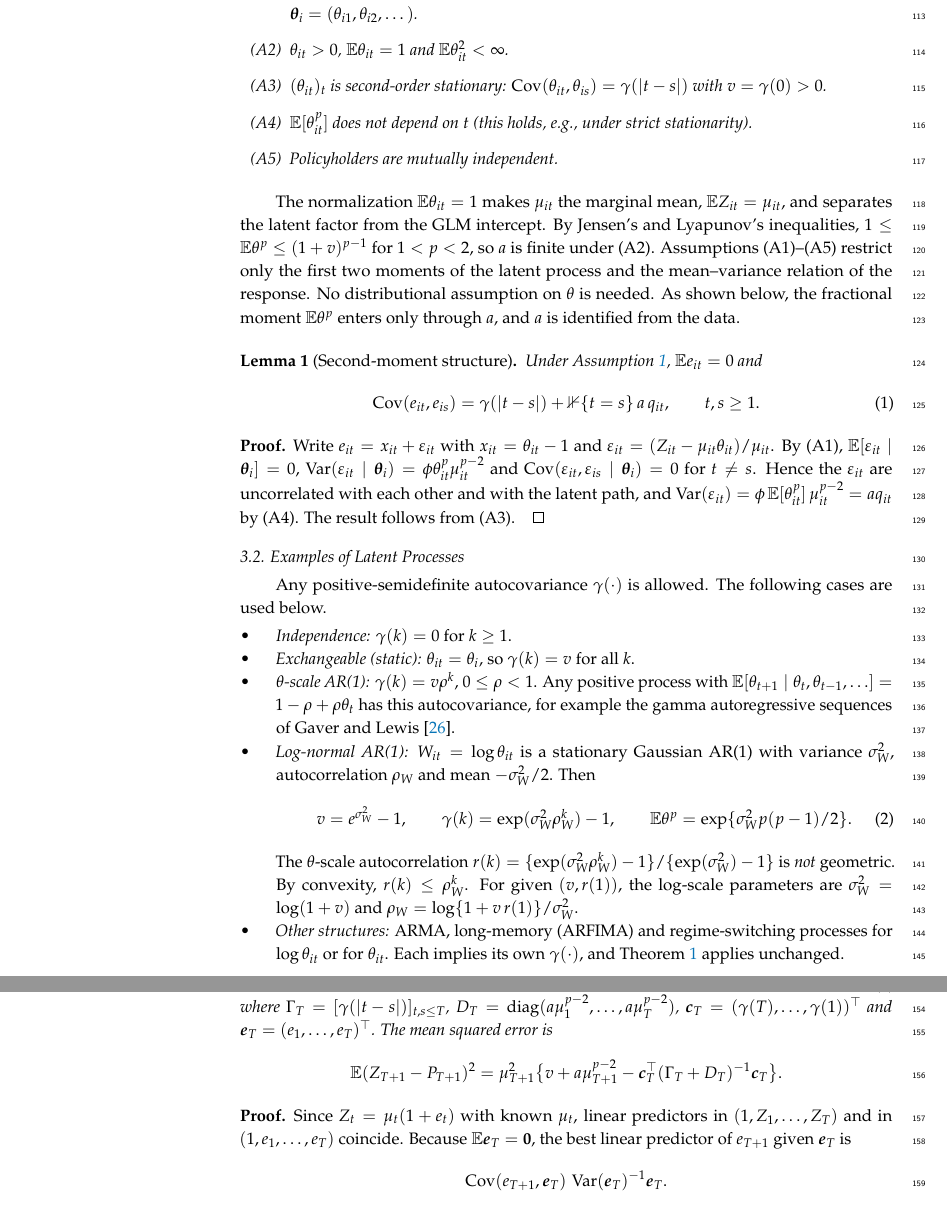
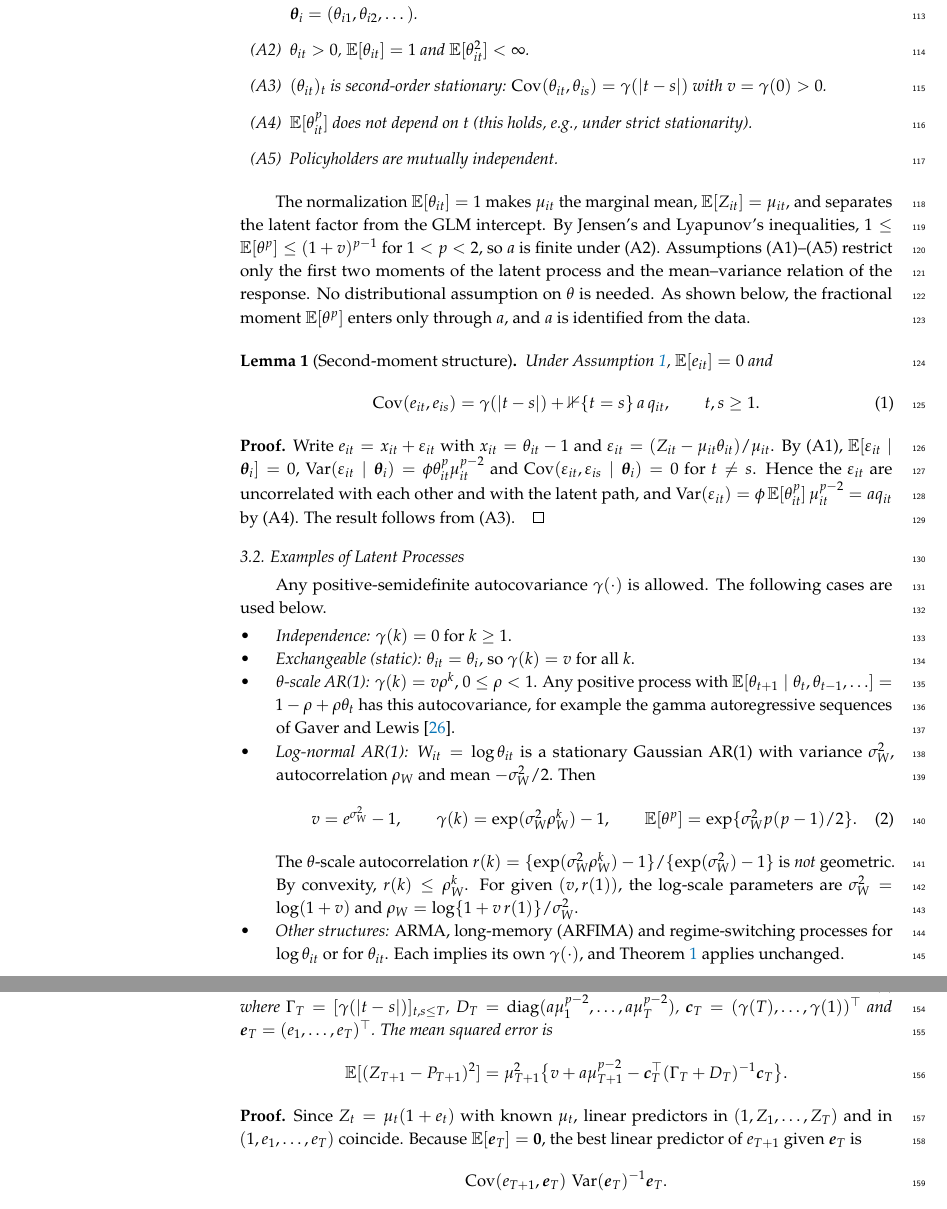
Before and after one commit to ssauljin/ar1cred, a LaTeX paper (main_ver1.tex): two parts of pages 4 and 5 of 21, joined at a grey line, cut so that both start at the same text. Compiled offline with pdfLaTeX.

Commit message:
Use brackets for all expectations in main_ver1
Write every expectation as E[...] (e.g. E[theta_it] = 1), including
squared-error and derivative expectations. Notation only; no content change.

Co-Authored-By: Claude Opus 5.5 <noreply@anthropic.com>
Claude-Session: https://claude.ai/code/session_01ARc7UuqmySwTZ37dSF92sr

```diff
--- a/main_ver1.tex
+++ b/main_ver1.tex
@@ -128,17 +128,17 @@ $W_{it}=\log\theta_{it}$, $\sigma_W^2$, $\rho_W$ & log-scale variance and AR(1)
 For each policyholder $i$, conditional on the covariates:
 \begin{enumerate}
 \item[(A1)] $Z_{it}\mid\boldsymbol{\theta}_i\sim\Tw(\mu_{it}\theta_{it},\phi,p)$ with $1<p<2$, so that $\E[Z_{it}\mid\boldsymbol\theta_i]=\mu_{it}\theta_{it}$ and $\Var(Z_{it}\mid\boldsymbol\theta_i)=\phi(\mu_{it}\theta_{it})^p$. The $Z_{it}$ are conditionally independent over $t$ given the latent path $\boldsymbol\theta_i=(\theta_{i1},\theta_{i2},\dots)$.
-\item[(A2)] $\theta_{it}>0$, $\E\theta_{it}=1$ and $\E\theta_{it}^2<\infty$.
+\item[(A2)] $\theta_{it}>0$, $\E[\theta_{it}]=1$ and $\E[\theta_{it}^2]<\infty$.
 \item[(A3)] $(\theta_{it})_t$ is second-order stationary: $\Cov(\theta_{it},\theta_{is})=\gamma(|t-s|)$ with $v=\gamma(0)>0$.
 \item[(A4)] $\E[\theta_{it}^p]$ does not depend on $t$ (this holds, e.g., under strict stationarity).
 \item[(A5)] Policyholders are mutually independent.
 \end{enumerate}
 \end{Assumption}
 
-The normalization $\E\theta_{it}=1$ makes $\mu_{it}$ the marginal mean, $\E Z_{it}=\mu_{it}$, and separates the latent factor from the GLM intercept. By Jensen's and Lyapunov's inequalities, $1\le\E\theta^p\le(1+v)^{p-1}$ for $1<p<2$, so $a$ is finite under (A2). Assumptions (A1)--(A5) restrict only the first two moments of the latent process and the mean--variance relation of the response. No distributional assumption on $\theta$ is needed. As shown below, the fractional moment $\E\theta^p$ enters only through $a$, and $a$ is identified from the data.
+The normalization $\E[\theta_{it}]=1$ makes $\mu_{it}$ the marginal mean, $\E[Z_{it}]=\mu_{it}$, and separates the latent factor from the GLM intercept. By Jensen's and Lyapunov's inequalities, $1\le\E[\theta^p]\le(1+v)^{p-1}$ for $1<p<2$, so $a$ is finite under (A2). Assumptions (A1)--(A5) restrict only the first two moments of the latent process and the mean--variance relation of the response. No distributional assumption on $\theta$ is needed. As shown below, the fractional moment $\E[\theta^p]$ enters only through $a$, and $a$ is identified from the data.
 
 \begin{Lemma}[Second-moment structure]\label{lem:moments}
-Under Assumption~\ref{ass:model}, $\E e_{it}=0$ and
+Under Assumption~\ref{ass:model}, $\E[e_{it}]=0$ and
 \begin{equation}\label{eq:moments}
 \Cov(e_{it},e_{is})=\gamma(|t-s|)+\mathbb{1}\{t=s\}\,a\,q_{it},\qquad t,s\ge1 .
 \end{equation}
@@ -157,7 +157,7 @@ Any positive-semidefinite autocovariance $\gamma(\cdot)$ is allowed. The followi
 \item \emph{$\theta$-scale AR(1):} $\gamma(k)=v\rho^k$, $0\le\rho<1$. Any positive process with $\E[\theta_{t+1}\mid\theta_t,\theta_{t-1},\ldots]=1-\rho+\rho\theta_t$ has this autocovariance, for example the gamma autoregressive sequences of \citet{gaver1980}.
 \item \emph{Log-normal AR(1):} $W_{it}=\log\theta_{it}$ is a stationary Gaussian AR(1) with variance $\sigma_W^2$, autocorrelation $\rho_W$ and mean $-\sigma_W^2/2$. Then
 \begin{equation}\label{eq:logar1}
-v=e^{\sigma_W^2}-1,\qquad \gamma(k)=\exp(\sigma_W^2\rho_W^k)-1,\qquad \E\theta^p=\exp\{\sigma_W^2p(p-1)/2\}.
+v=e^{\sigma_W^2}-1,\qquad \gamma(k)=\exp(\sigma_W^2\rho_W^k)-1,\qquad \E[\theta^p]=\exp\{\sigma_W^2p(p-1)/2\}.
 \end{equation}
 The $\theta$-scale autocorrelation $r(k)=\{\exp(\sigma_W^2\rho_W^k)-1\}/\{\exp(\sigma_W^2)-1\}$ is \emph{not} geometric. By convexity, $r(k)\le\rho_W^k$. For given $(v,r(1))$, the log-scale parameters are $\sigma_W^2=\log(1+v)$ and $\rho_W=\log\{1+v\,r(1)\}/\sigma_W^2$.
 \item \emph{Other structures:} ARMA, long-memory (ARFIMA) and regime-switching processes for $\log\theta_{it}$ or for $\theta_{it}$. Each implies its own $\gamma(\cdot)$, and Theorem~\ref{thm:main} applies unchanged.
@@ -180,12 +180,12 @@ P_{T+1}=\mu_{T+1}\Big\{1+\bc_T^\top(\Gamma_T+D_T)^{-1}\be_T\Big\}=\mu_{T+1}\Big(
 \end{equation}
 where $\Gamma_T=[\gamma(|t-s|)]_{t,s\le T}$, $D_T=\diag(a\mu_1^{p-2},\dots,a\mu_T^{p-2})$, $\bc_T=(\gamma(T),\dots,\gamma(1))^\top$ and $\be_T=(e_1,\dots,e_T)^\top$. The mean squared error is
 \[
-\E(Z_{T+1}-P_{T+1})^2=\mu_{T+1}^2\big\{v+a\mu_{T+1}^{p-2}-\bc_T^\top(\Gamma_T+D_T)^{-1}\bc_T\big\}.
+\E[(Z_{T+1}-P_{T+1})^2]=\mu_{T+1}^2\big\{v+a\mu_{T+1}^{p-2}-\bc_T^\top(\Gamma_T+D_T)^{-1}\bc_T\big\}.
 \]
 \end{Theorem}
 
 \begin{proof}
-Since $Z_t=\mu_t(1+e_t)$ with known $\mu_t$, linear predictors in $(1,Z_1,\dots,Z_T)$ and in $(1,e_1,\dots,e_T)$ coincide. Because $\E\be_T=\boldsymbol0$, the best linear predictor of $e_{T+1}$ given $\be_T$ is
+Since $Z_t=\mu_t(1+e_t)$ with known $\mu_t$, linear predictors in $(1,Z_1,\dots,Z_T)$ and in $(1,e_1,\dots,e_T)$ coincide. Because $\E[\be_T]=\boldsymbol0$, the best linear predictor of $e_{T+1}$ given $\be_T$ is
 \[
 \Cov(e_{T+1},\be_T)\,\Var(\be_T)^{-1}\be_T .
 \]
```
Also changed, not shown: main_ver1.pdf, main_ver1.tex (20 more changed lines).
